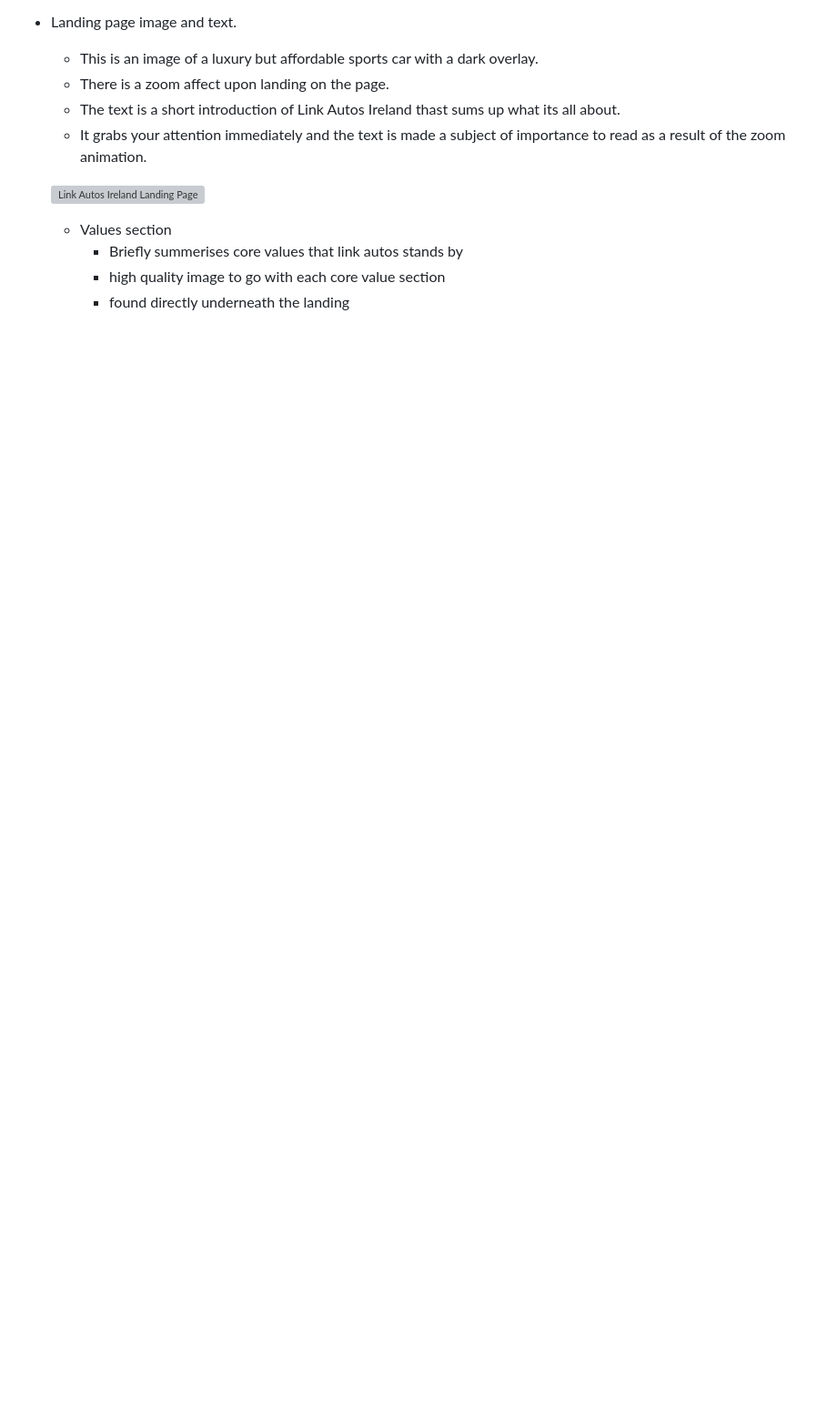
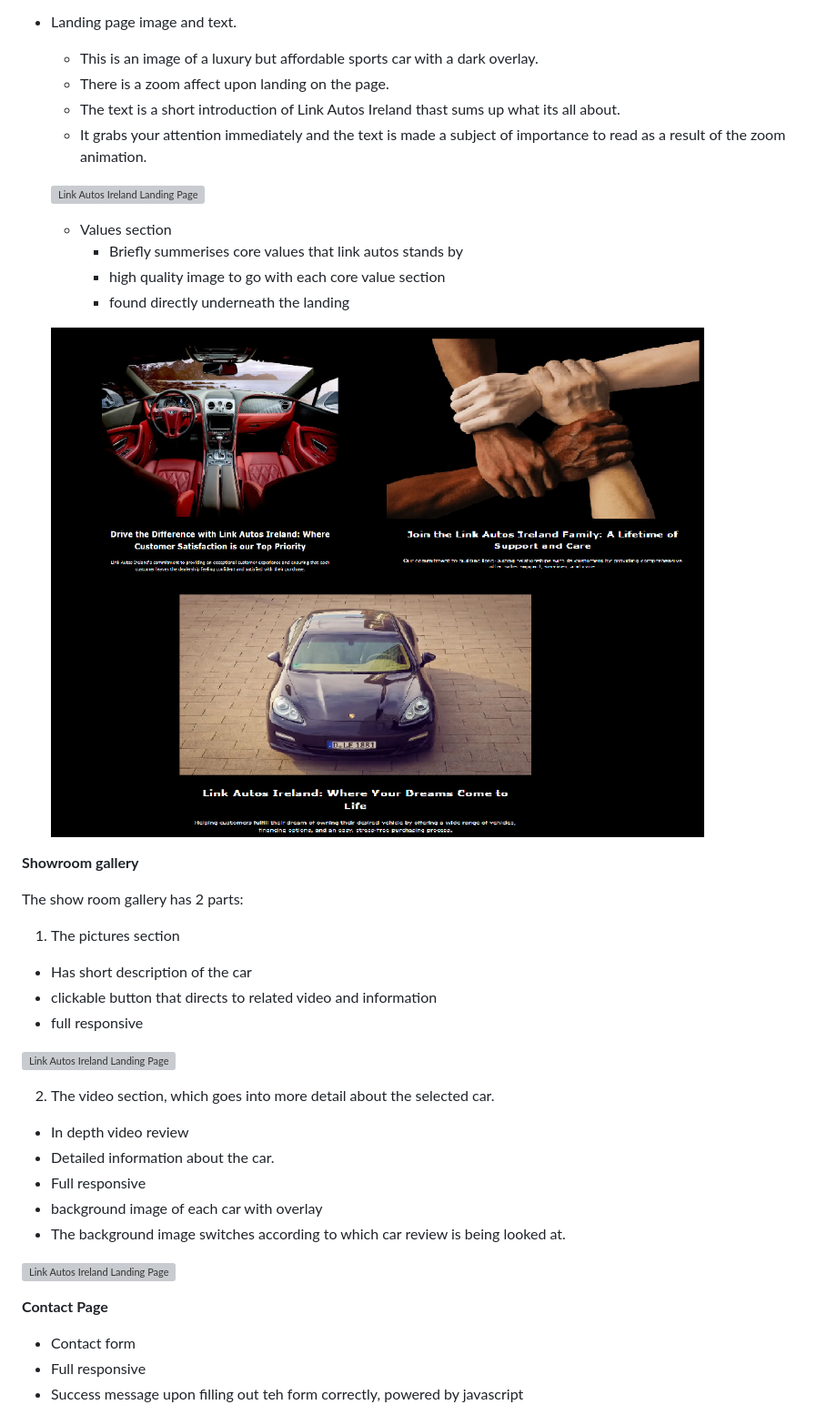
Before and after one commit to hydramod/link-autos-ireland-project-1, a Markdown page: README.md, the part around the change printed below. Shown: that part at 91% size. GitHub-like rendering; blank space fills up the shorter version; grey boxes are pictures that could not be loaded.

```diff
--- a/README.md
+++ b/README.md
@@ -57,3 +61,32 @@ Link Autos Ireland is a car dealership located in Ireland, offering a wide range
     - Briefly summerises core values that link autos stands by
     - high quality image to go with each core value section
     - found directly underneath the landing
+
+  ![Link Autos Ireland Landing Page](/docs/images/values.png)
+
+**Showroom gallery**
+
+The show room gallery has 2 parts:
+
+1. The pictures section
+  - Has short description of the car
+  - clickable button that directs to related video and information
+  - full responsive
+
+![Link Autos Ireland Landing Page](/docs/images/showroom.png)
+
+2. The video section, which goes into more detail about the selected car.
+  - In depth video review
+  - Detailed information about the car.
+  - Full responsive
+  - background image of each car with overlay
+  - The background image switches according to which car review is being looked at.
+
+![Link Autos Ireland Landing Page](/docs/images/video%20showroom.png)
+
+**Contact Page**
+
+  - Contact form
+  - Full responsive
+  - Success message upon filling out teh form correctly, powered by javascript
+
```
Also changed, not shown: other parts of README.md (+14 -3 lines), docs/images/contact.png (added), docs/images/favicon.png (added), docs/images/favicon2.png (added), 1 other file.
